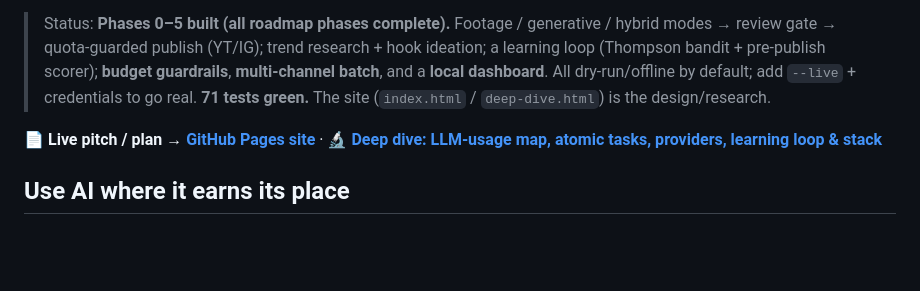
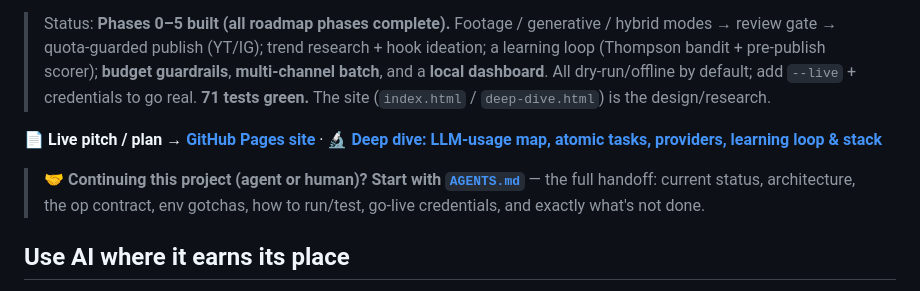
Before and after one commit to nsteve2407/reelforge, a Markdown page: README.md, the part around the change. Drawn GitHub-style; blank space fills up the shorter version.

Commit message:
Add AGENTS.md handoff/continuity guide + link from README

```diff
--- a/README.md
+++ b/README.md
@@ -5,6 +5,8 @@
 > Status: **Phases 0–5 built (all roadmap phases complete).** Footage / generative / hybrid modes → review gate → quota-guarded publish (YT/IG); trend research + hook ideation; a learning loop (Thompson bandit + pre-publish scorer); **budget guardrails**, **multi-channel batch**, and a **local dashboard**. All dry-run/offline by default; add `--live` + credentials to go real. **71 tests green.** The site (`index.html` / `deep-dive.html`) is the design/research.
 
 📄 **Live pitch / plan → [GitHub Pages site](https://nsteve2407.github.io/reelforge/)**  ·  🔬 **[Deep dive: LLM-usage map, atomic tasks, providers, learning loop & stack](https://nsteve2407.github.io/reelforge/deep-dive.html)**
+
+> 🤝 **Continuing this project (agent or human)? Start with [`AGENTS.md`](AGENTS.md)** — the full handoff: current status, architecture, the op contract, env gotchas, how to run/test, go-live credentials, and exactly what's not done.
 
 ## Use AI where it earns its place
 
```
Also changed, not shown: AGENTS.md (added, +192 -0 lines).
